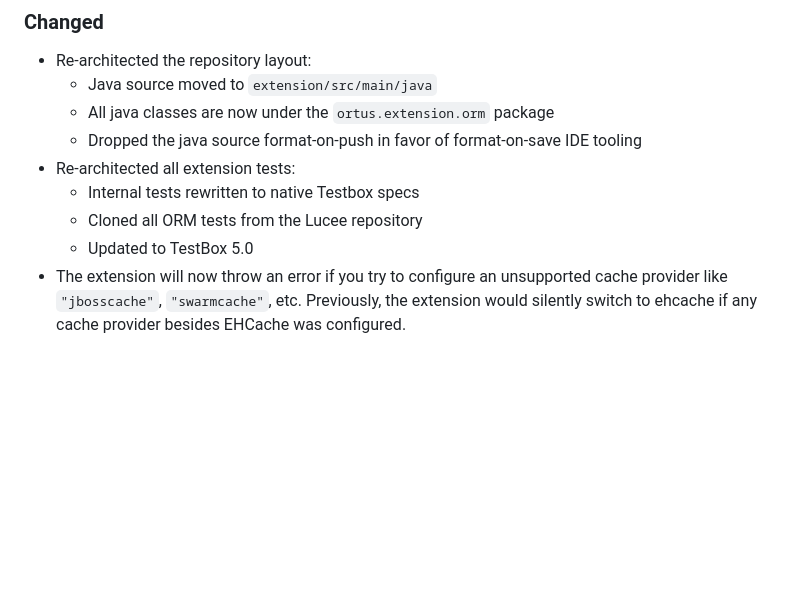
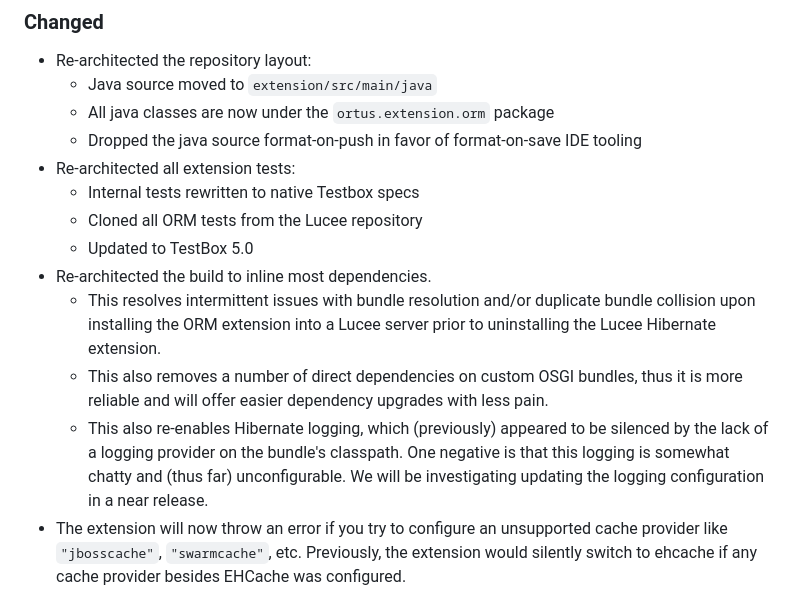
Before and after one commit to lucee/extension-hibernate, a Markdown page: CHANGELOG.md, the part around the change. GitHub-like rendering; blank space fills up the shorter version.

Commit message:
📖 DOC: Add changelog for inlined dependency build

```diff
--- a/CHANGELOG.md
+++ b/CHANGELOG.md
@@ -17,6 +17,10 @@ and this project adheres to [Semantic Versioning](https://semver.org/spec/v2.0.0
   * Internal tests rewritten to native Testbox specs
   * Cloned all ORM tests from the Lucee repository
   * Updated to TestBox 5.0
+* Re-architected the build to inline most dependencies.
+  * This resolves intermittent issues with bundle resolution and/or duplicate bundle collision upon installing the ORM extension into a Lucee server prior to uninstalling the Lucee Hibernate extension.
+  * This also removes a number of direct dependencies on custom OSGI bundles, thus it is more reliable and will offer easier dependency upgrades with less pain.
+  * This also re-enables Hibernate logging, which (previously) appeared to be silenced by the lack of a logging provider on the bundle's classpath. One negative is that this logging is somewhat chatty and (thus far) unconfigurable. We will be investigating updating the logging configuration in a near release.
 * The extension will now throw an error if you try to configure an unsupported cache provider like `"jbosscache"`, `"swarmcache"`, etc. Previously, the extension would silently switch to ehcache if any cache provider besides EHCache was configured.
 
 ### Fixed
```
